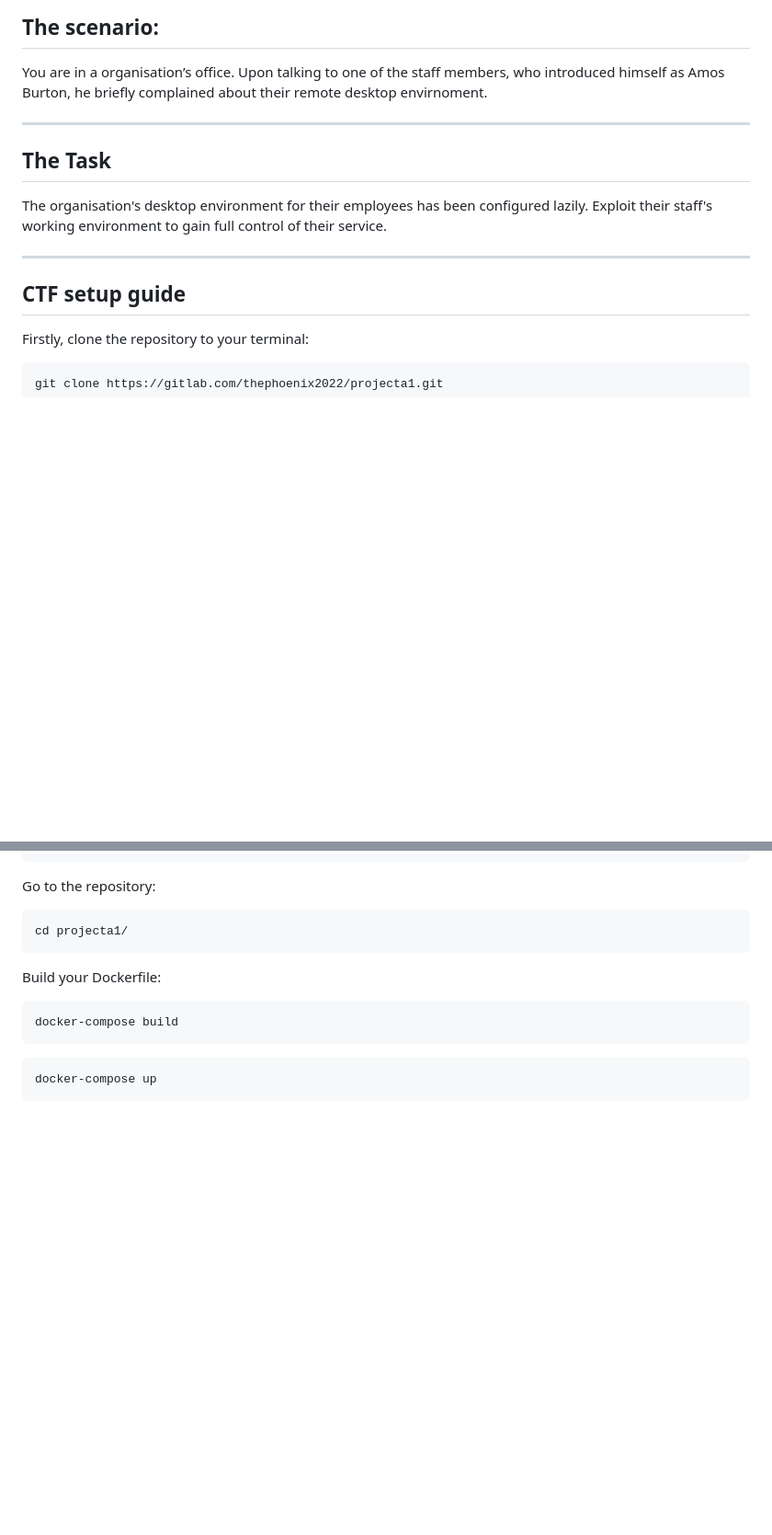
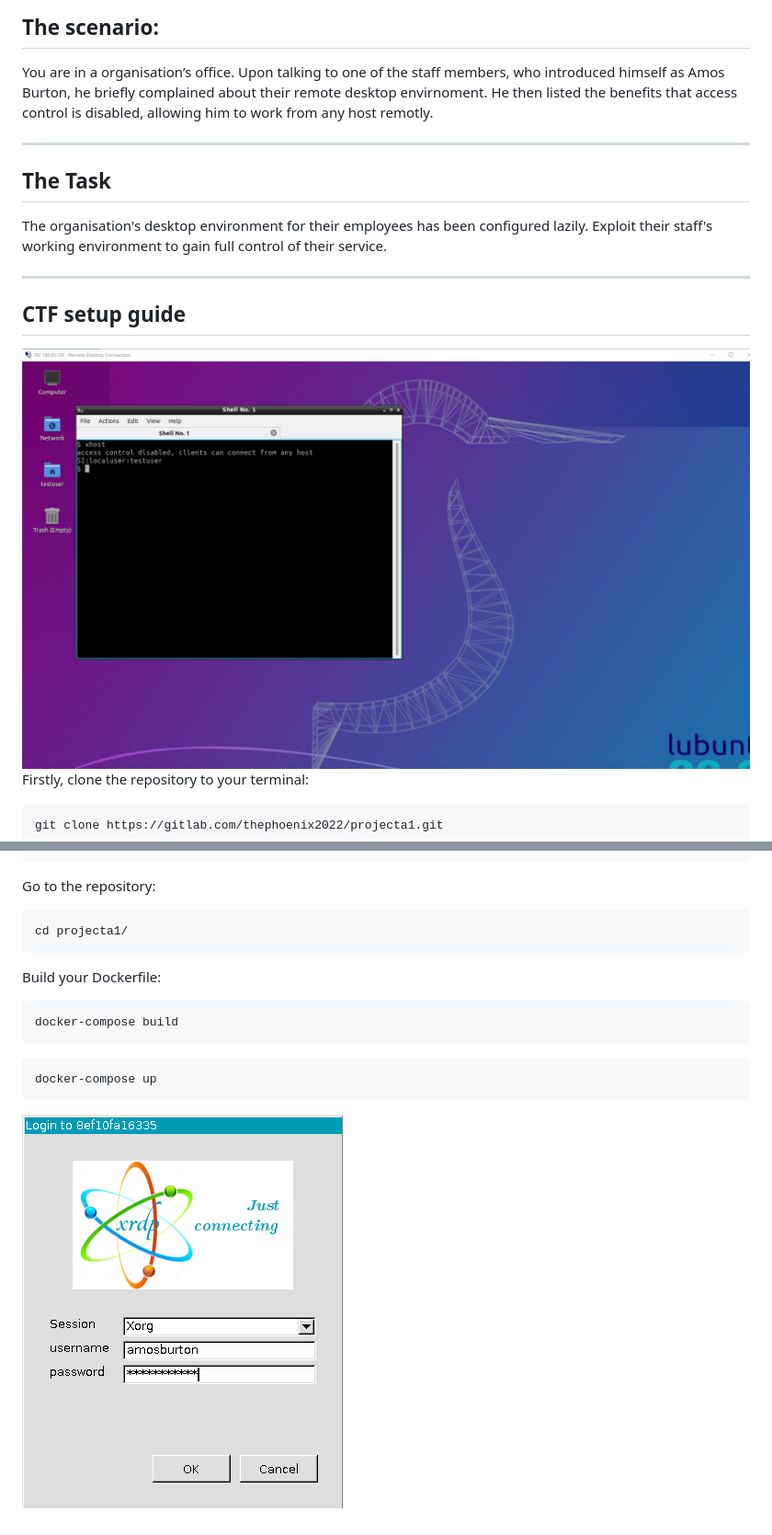
Before and after one commit to Donnager-class/XRDP-CTF, a Markdown page: README.md, 2 parts joined by grey strips. Shown: that part at 92% size. Rendered like a GitHub page; pictures changed too: images/ctf_4_1.png (added), images/ctf_5_1.png (added); blank space fills up the shorter version.

Commit message:
scenario

````diff
--- a/README.md
+++ b/README.md
@@ -11,7 +11,7 @@ The goal is to obtain the "flag"(you will know it when you see it.). It is recom
 ## The scenario:
  You are in a organisation’s office. Upon talking to one of the staff
 members, who introduced himself as Amos Burton, he briefly
-complained about their remote desktop envirnoment.
+complained about their remote desktop envirnoment. He then listed the benefits that access control is disabled, allowing him to work from any host remotly.
 
 ---
 ## The Task
@@ -21,6 +21,7 @@ environment to gain full control of their service.
 
 ---
 ## CTF setup guide
+![](/images/ctf_4_1.png)
 Firstly, clone the repository to your terminal:
 ```
 git clone https://gitlab.com/thephoenix2022/projecta1.git
@@ -37,3 +38,4 @@ docker-compose build
 ```
 docker-compose up
 ```
+![](/images/ctf_5_1.png)
````
Also changed, not shown: 1 other file.
